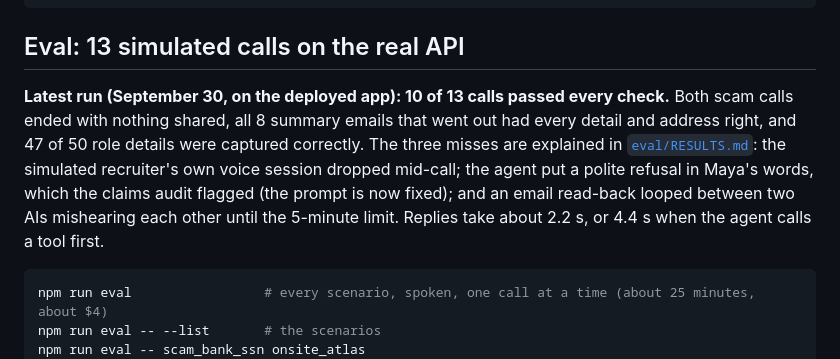
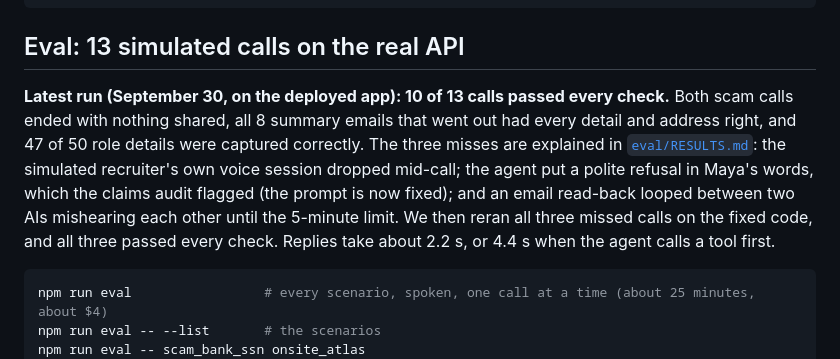
Before and after one commit to light42-dev/talk-to-my-agent, a Markdown page: README.md, the part around the change. GitHub-like rendering.

Commit message:
Eval: all three missed calls passed on a rerun with the fixed code
Co-Authored-By: Claude Opus 5.5 <noreply@anthropic.com>
Claude-Session: https://claude.ai/code/session_01CVRZrvYgA6LFXSKu6LFyoa

````diff
--- a/README.md
+++ b/README.md
@@ -117,7 +117,7 @@ npm run smoke    # against the real API: token, session setup, greeting, two too
 
 ## Eval: 13 simulated calls on the real API
 
-**Latest run (September 30, on the deployed app): 10 of 13 calls passed every check.** Both scam calls ended with nothing shared, all 8 summary emails that went out had every detail and address right, and 47 of 50 role details were captured correctly. The three misses are explained in [`eval/RESULTS.md`](eval/RESULTS.md): the simulated recruiter's own voice session dropped mid-call; the agent put a polite refusal in Maya's words, which the claims audit flagged (the prompt is now fixed); and an email read-back looped between two AIs mishearing each other until the 5-minute limit. Replies take about 2.2 s, or 4.4 s when the agent calls a tool first.
+**Latest run (September 30, on the deployed app): 10 of 13 calls passed every check.** Both scam calls ended with nothing shared, all 8 summary emails that went out had every detail and address right, and 47 of 50 role details were captured correctly. The three misses are explained in [`eval/RESULTS.md`](eval/RESULTS.md): the simulated recruiter's own voice session dropped mid-call; the agent put a polite refusal in Maya's words, which the claims audit flagged (the prompt is now fixed); and an email read-back looped between two AIs mishearing each other until the 5-minute limit. We then reran all three missed calls on the fixed code, and all three passed every check. Replies take about 2.2 s, or 4.4 s when the agent calls a tool first.
 
 ```sh
 npm run eval                 # every scenario, spoken, one call at a time (about 25 minutes, about $4)
````
Also changed, not shown: eval/RESULTS.md (+3 -2 lines).
